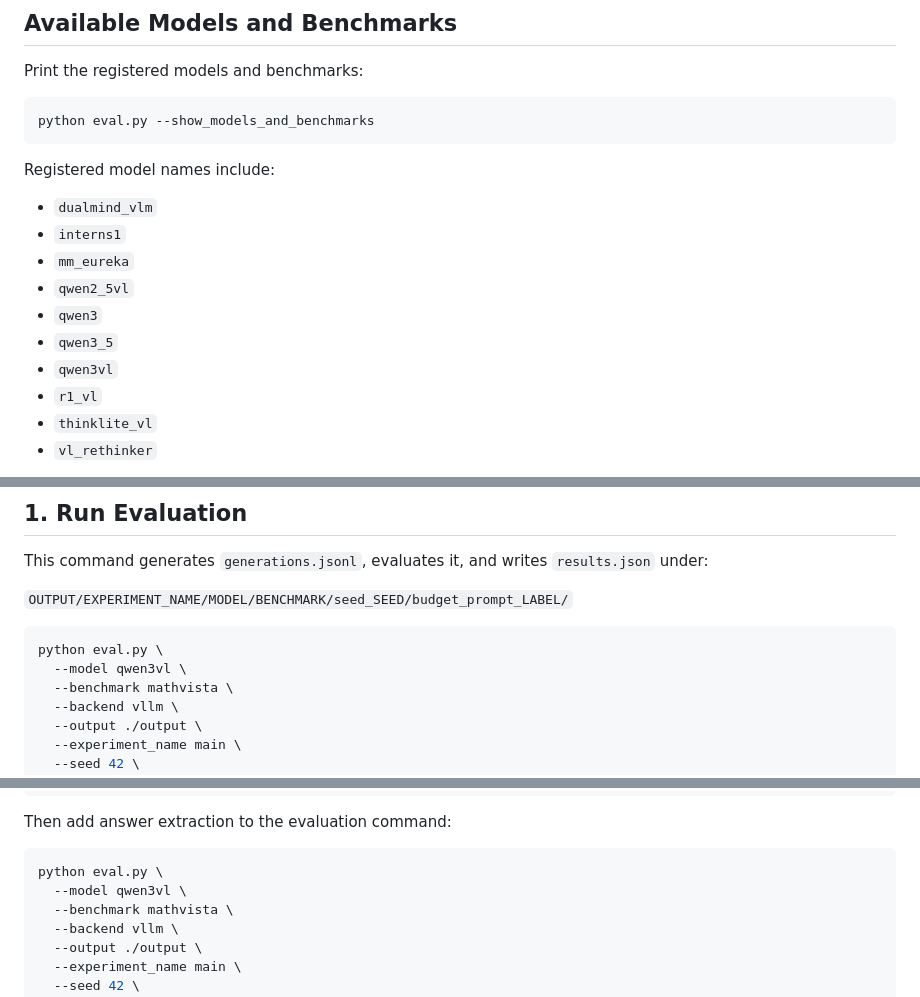
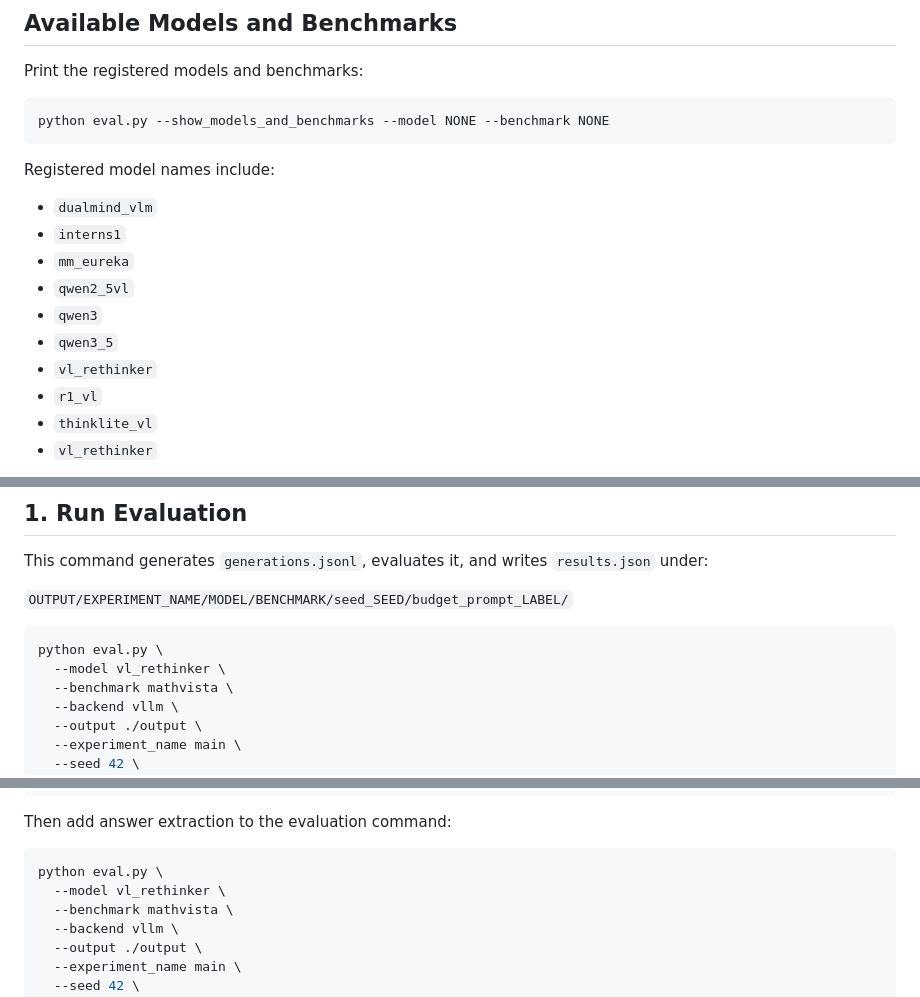
Before and after one commit to SimoneCaldarella/thinking-past-the-answer, a Markdown page: README.md, 3 parts joined by grey strips. Drawn GitHub-style.

````diff
--- a/README.md
+++ b/README.md
@@ -38,7 +38,7 @@ Some models require recent `transformers`, `vllm`, CUDA, and enough GPU memory.
 Print the registered models and benchmarks:
 
 ```bash
-python eval.py --show_models_and_benchmarks
+python eval.py --show_models_and_benchmarks --model NONE --benchmark NONE
 ```
 
 Registered model names include:
@@ -49,7 +49,7 @@ Registered model names include:
 - `qwen2_5vl`
 - `qwen3`
 - `qwen3_5`
-- `qwen3vl`
+- `vl_rethinker`
 - `r1_vl`
 - `thinklite_vl`
 - `vl_rethinker`
@@ -74,7 +74,7 @@ This command generates `generations.jsonl`, evaluates it, and writes `results.js
 
 ```bash
 python eval.py \
-  --model qwen3vl \
+  --model vl_rethinker \
   --benchmark mathvista \
   --backend vllm \
   --output ./output \
@@ -98,7 +98,7 @@ Then add answer extraction to the evaluation command:
 
 ```bash
 python eval.py \
-  --model qwen3vl \
+  --model vl_rethinker \
   --benchmark mathvista \
   --backend vllm \
   --output ./output \
````
Also changed, not shown: other parts of README.md (+13 -13 lines).
